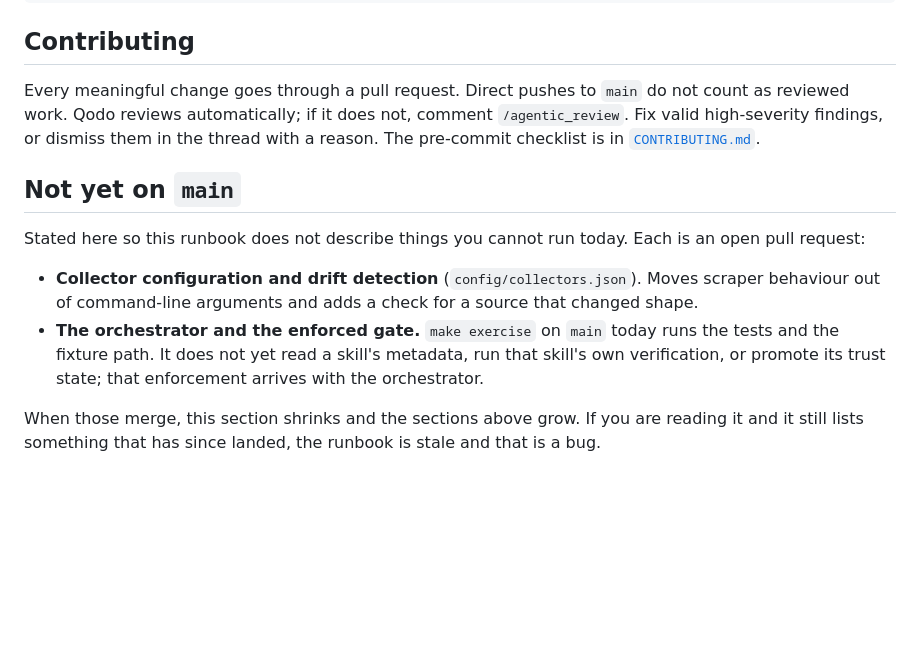
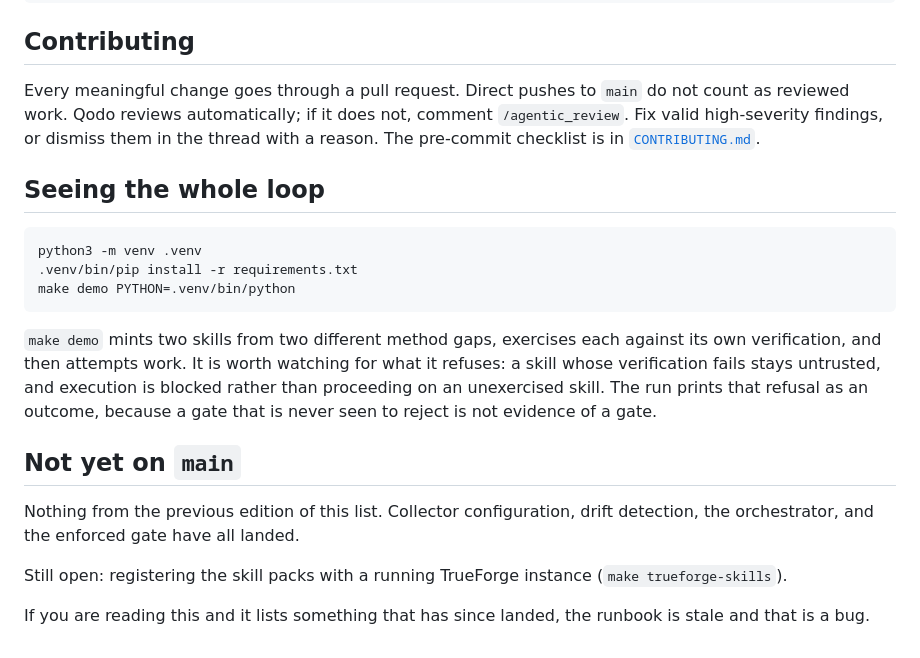
Before and after one commit to gocon-loca/trueforge-skill-loop, a Markdown page: docs/setup.md, the part around one of its changes. Drawn GitHub-style; blank space fills up the shorter version.

````diff
--- a/docs/setup.md
+++ b/docs/setup.md
@@ -105,16 +139,27 @@ reviewed work. Qodo reviews automatically; if it does not, comment `/agentic_rev
 valid high-severity findings, or dismiss them in the thread with a reason. The pre-commit
 checklist is in [`CONTRIBUTING.md`](../CONTRIBUTING.md).
 
+## Seeing the whole loop
+
+```sh
+python3 -m venv .venv
+.venv/bin/pip install -r requirements.txt
+make demo PYTHON=.venv/bin/python
+```
+
+`make demo` mints two skills from two different method gaps, exercises each against its own
+verification, and then attempts work. It is worth watching for what it refuses: a skill
+whose verification fails stays untrusted, and execution is blocked rather than proceeding on
+an unexercised skill. The run prints that refusal as an outcome, because a gate that is
+never seen to reject is not evidence of a gate.
+
 ## Not yet on `main`
 
-Stated here so this runbook does not describe things you cannot run today. Each is an open
-pull request:
+Nothing from the previous edition of this list. Collector configuration, drift detection,
+the orchestrator, and the enforced gate have all landed.
 
-- **Collector configuration and drift detection** (`config/collectors.json`). Moves scraper
-  behaviour out of command-line arguments and adds a check for a source that changed shape.
-- **The orchestrator and the enforced gate.** `make exercise` on `main` today runs the tests
-  and the fixture path. It does not yet read a skill's metadata, run that skill's own
-  verification, or promote its trust state; that enforcement arrives with the orchestrator.
+Still open: registering the skill packs with a running TrueForge instance
+(`make trueforge-skills`).
 
-When those merge, this section shrinks and the sections above grow. If you are reading it
-and it still lists something that has since landed, the runbook is stale and that is a bug.
+If you are reading this and it lists something that has since landed, the runbook is stale
+and that is a bug.
````
Also changed, not shown: other parts of docs/setup.md (+43 -9 lines).
